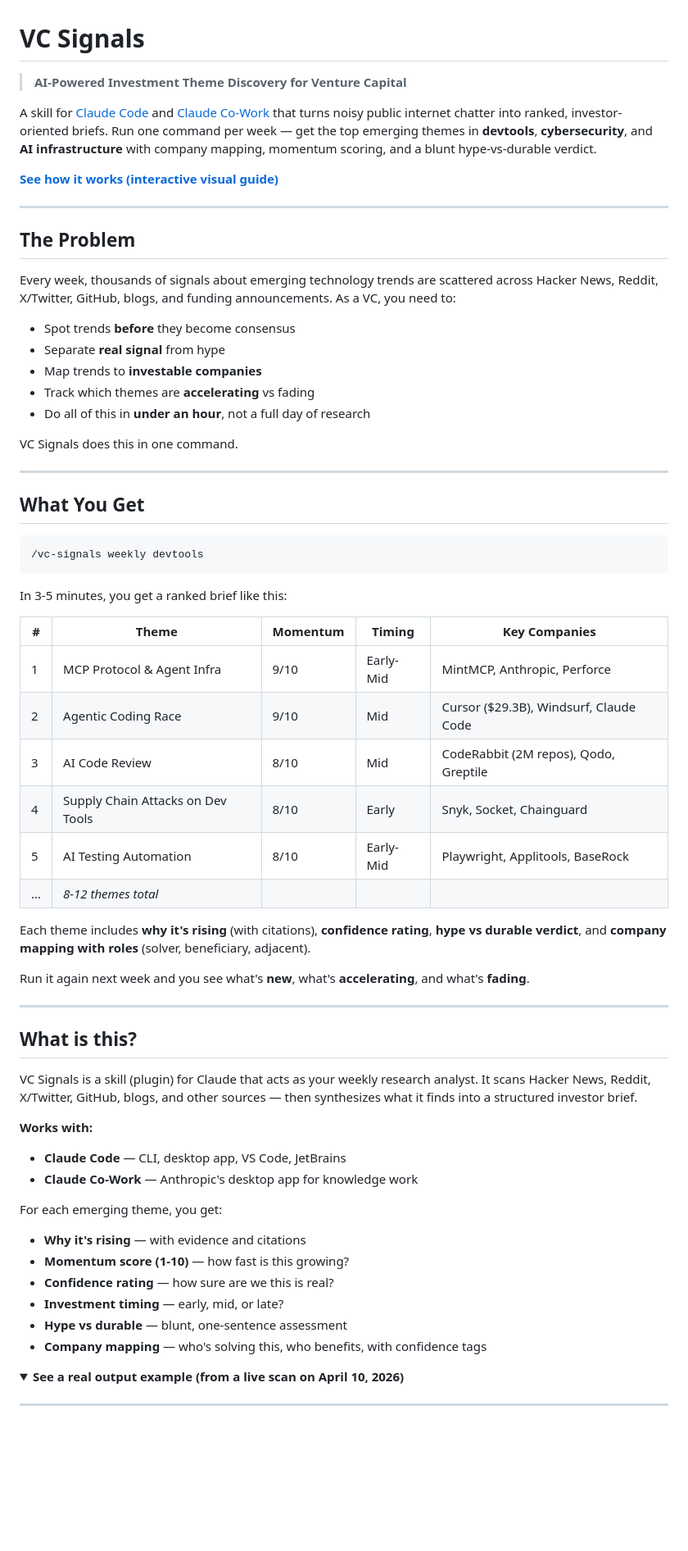
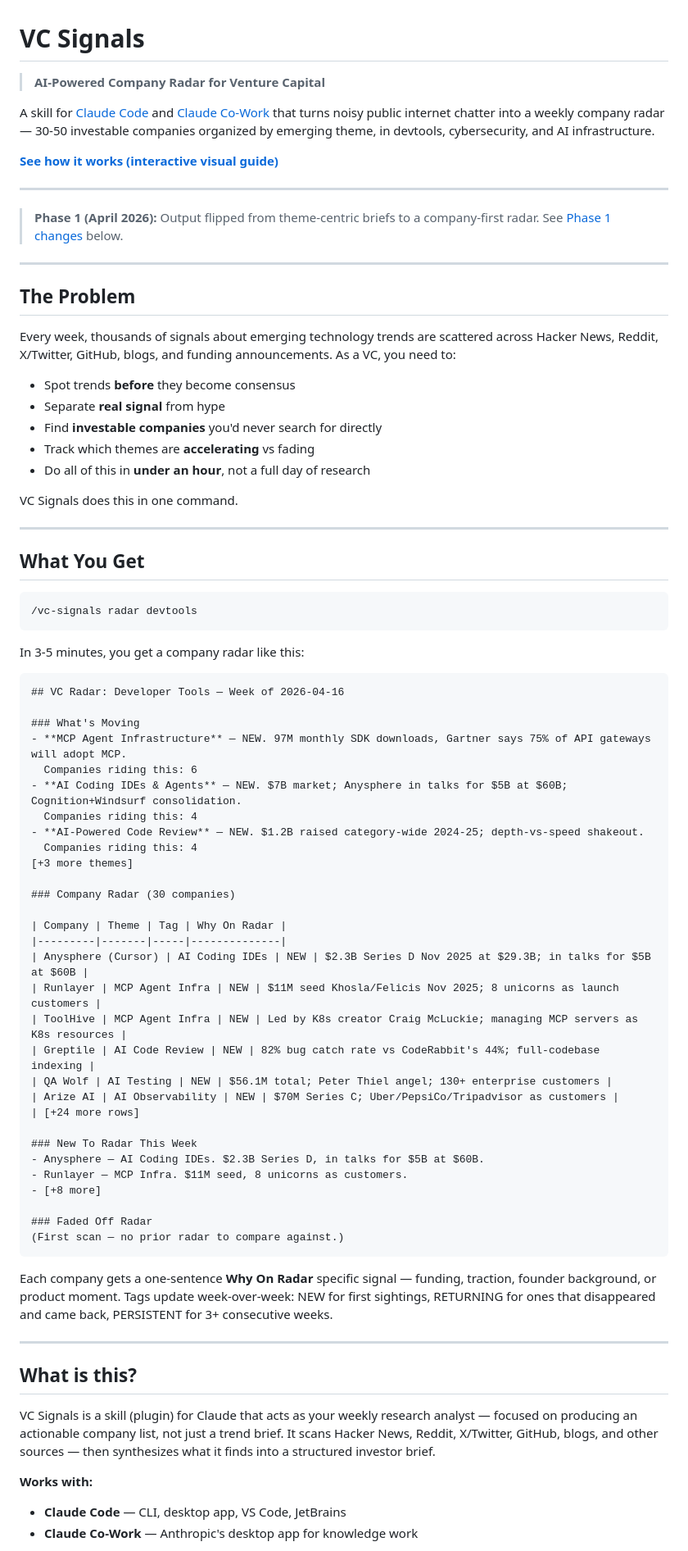
Before and after one commit to abhishek255/vc-signals, a Markdown page: README.md, the part around one of its changes. Shown at 82% size. Drawn GitHub-style; folded sections open; blank space fills up the shorter version.

````diff
--- a/README.md
+++ b/README.md
@@ -1,10 +1,14 @@
 # VC Signals
 
-> **AI-Powered Investment Theme Discovery for Venture Capital**
+> **AI-Powered Company Radar for Venture Capital**
 
-A skill for [Claude Code](https://docs.anthropic.com/en/docs/claude-code) and [Claude Co-Work](https://claude.com/product/cowork) that turns noisy public internet chatter into ranked, investor-oriented briefs. Run one command per week — get the top emerging themes in **devtools**, **cybersecurity**, and **AI infrastructure** with company mapping, momentum scoring, and a blunt hype-vs-durable verdict.
+A skill for [Claude Code](https://docs.anthropic.com/en/docs/claude-code) and [Claude Co-Work](https://claude.com/product/cowork) that turns noisy public internet chatter into a weekly company radar — 30-50 investable companies organized by emerging theme, in devtools, cybersecurity, and AI infrastructure.
 
 **[See how it works (interactive visual guide)](https://abhishek255.github.io/vc-signals/)**
+
+---
+
+> **Phase 1 (April 2026):** Output flipped from theme-centric briefs to a company-first radar. See [Phase 1 changes](#whats-new-april-2026) below.
 
 ---
 
@@ -14,7 +18,7 @@ Every week, thousands of signals about emerging technology trends are scattered
 
 - Spot trends **before** they become consensus
 - Separate **real signal** from hype
-- Map trends to **investable companies**
+- Find **investable companies** you'd never search for directly
 - Track which themes are **accelerating** vs fading
 - Do all of this in **under an hour**, not a full day of research
 
@@ -25,45 +29,53 @@ VC Signals does this in one command.
 ## What You Get
 
 ```
-/vc-signals weekly devtools
+/vc-signals radar devtools
 ```
 
-In 3-5 minutes, you get a ranked brief like this:
+In 3-5 minutes, you get a company radar like this:
 
-| # | Theme | Momentum | Timing | Key Companies |
-|---|-------|----------|--------|---------------|
-| 1 | MCP Protocol & Agent Infra | 9/10 | Early-Mid | MintMCP, Anthropic, Perforce |
-| 2 | Agentic Coding Race | 9/10 | Mid | Cursor ($29.3B), Windsurf, Claude Code |
-| 3 | AI Code Review | 8/10 | Mid | CodeRabbit (2M repos), Qodo, Greptile |
-| 4 | Supply Chain Attacks on Dev Tools | 8/10 | Early | Snyk, Socket, Chainguard |
-| 5 | AI Testing Automation | 8/10 | Early-Mid | Playwright, Applitools, BaseRock |
-| ... | *8-12 themes total* | | | |
+```markdown
+## VC Radar: Developer Tools — Week of 2026-04-16
 
-Each theme includes **why it's rising** (with citations), **confidence rating**, **hype vs durable verdict**, and **company mapping with roles** (solver, beneficiary, adjacent).
+### What's Moving
+- **MCP Agent Infrastructure** — NEW. 97M monthly SDK downloads, Gartner says 75% of API gateways will adopt MCP.
+  Companies riding this: 6
+- **AI Coding IDEs & Agents** — NEW. $7B market; Anysphere in talks for $5B at $60B; Cognition+Windsurf consolidation.
+  Companies riding this: 4
+- **AI-Powered Code Review** — NEW. $1.2B raised category-wide 2024-25; depth-vs-speed shakeout.
+  Companies riding this: 4
+[+3 more themes]
 
-Run it again next week and you see what's **new**, what's **accelerating**, and what's **fading**.
+### Company Radar (30 companies)
+
+| Company | Theme | Tag | Why On Radar |
+|---------|-------|-----|--------------|
+| Anysphere (Cursor) | AI Coding IDEs | NEW | $2.3B Series D Nov 2025 at $29.3B; in talks for $5B at $60B |
+| Runlayer | MCP Agent Infra | NEW | $11M seed Khosla/Felicis Nov 2025; 8 unicorns as launch customers |
+| ToolHive | MCP Agent Infra | NEW | Led by K8s creator Craig McLuckie; managing MCP servers as K8s resources |
+| Greptile | AI Code Review | NEW | 82% bug catch rate vs CodeRabbit's 44%; full-codebase indexing |
+| QA Wolf | AI Testing | NEW | $56.1M total; Peter Thiel angel; 130+ enterprise customers |
+| Arize AI | AI Observability | NEW | $70M Series C; Uber/PepsiCo/Tripadvisor as customers |
+| [+24 more rows]
+
+### New To Radar This Week
+- Anysphere — AI Coding IDEs. $2.3B Series D, in talks for $5B at $60B.
+- Runlayer — MCP Infra. $11M seed, 8 unicorns as customers.
+- [+8 more]
+
+### Faded Off Radar
+(First scan — no prior radar to compare against.)
+```
+
+Each company gets a one-sentence **Why On Radar** specific signal — funding, traction, founder background, or product moment. Tags update week-over-week: NEW for first sightings, RETURNING for ones that disappeared and came back, PERSISTENT for 3+ consecutive weeks.
 
 ---
 
 ## What is this?
 
-VC Signals is a skill (plugin) for Claude that acts as your weekly research analyst. It scans Hacker News, Reddit, X/Twitter, GitHub, blogs, and other sources — then synthesizes what it finds into a structured investor brief.
+VC Signals is a skill (plugin) for Claude that acts as your weekly research analyst — focused on producing an actionable company list, not just a trend brief. It scans Hacker News, Reddit, X/Twitter, GitHub, blogs, and other sources — then synthesizes what it finds into a structured investor brief.
 
 **Works with:**
 - **Claude Code** — CLI, desktop app, VS Code, JetBrains
 - **Claude Co-Work** — Anthropic's desktop app for knowledge work
 
-For each emerging theme, you get:
-
-- **Why it's rising** — with evidence and citations
-- **Momentum score (1-10)** — how fast is this growing?
-- **Confidence rating** — how sure are we this is real?
-- **Investment timing** — early, mid, or late?
-- **Hype vs durable** — blunt, one-sentence assessment
-- **Company mapping** — who's solving this, who benefits, with confidence tags
-
-<details>
-<summary><strong>See a real output example (from a live scan on April 10, 2026)</strong></summary>
-
----
-
````
Also changed, not shown: other parts of README.md (+40 -77 lines).
